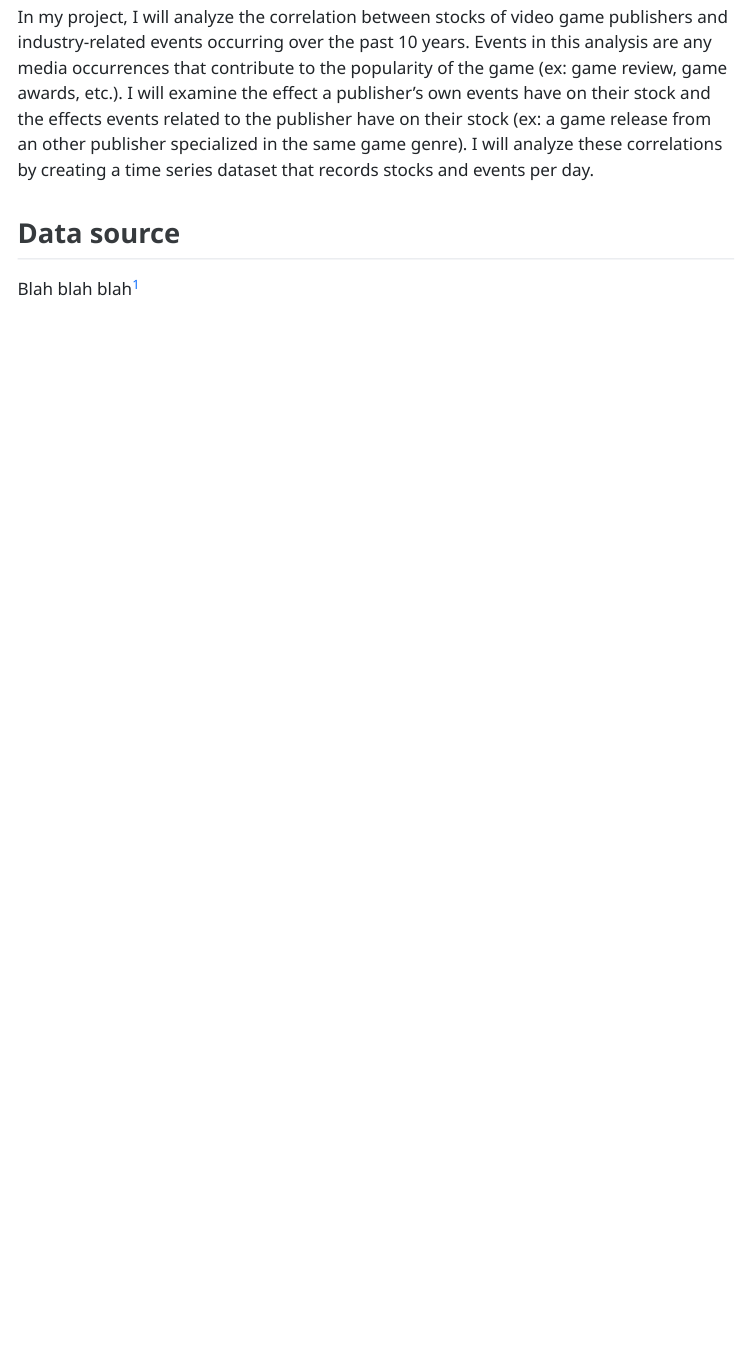
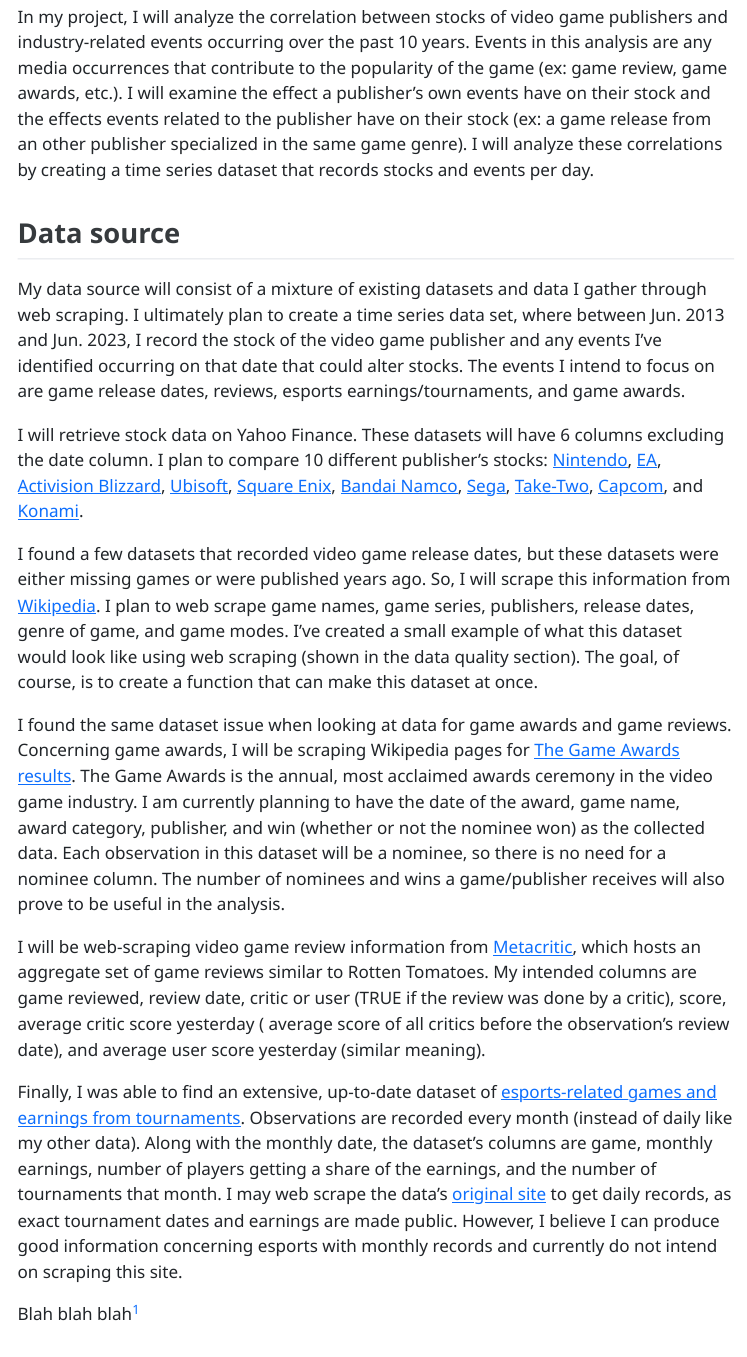
Before and after one commit to jeremyferg/videogames-webscraping-eda-jeremyferg, a Quarto document (Ferguson_Jeremy_Progress_Memo_1.qmd): the page in a window 1100 px wide, from 800 px down. The pictures show the output file Ferguson_Jeremy_Progress_Memo_1.html that the author committed with the source, opened offline; menus at the side of the page are left out.

Commit message:
finished data source

````diff
--- a/Ferguson_Jeremy_Progress_Memo_1.qmd
+++ b/Ferguson_Jeremy_Progress_Memo_1.qmd
@@ -49,12 +49,17 @@
 
 ## Data source
 
-```{r}
+My data source will consist of a mixture of existing datasets and data I gather through web scraping. I ultimately plan to create a time series data set, where between Jun. 2013 and Jun. 2023, I record the stock of the video game publisher and any events I’ve identified occurring on that date that could alter stocks. The events I intend to focus on are game release dates, reviews, esports earnings/tournaments, and game awards.
 
+I will retrieve stock data on Yahoo Finance. These datasets will have 6 columns excluding the date column. I plan to compare 10 different publisher’s stocks: [Nintendo](https://finance.yahoo.com/quote/NTDOY/), [EA](https://finance.yahoo.com/quote/EA/history?period1=1370044800&period2=1685577600&interval=1d&filter=history&frequency=1d&includeAdjustedClose=true), [Activision Blizzard](https://finance.yahoo.com/quote/ATVI/history?period1=1370044800&period2=1685577600&interval=1d&filter=history&frequency=1d&includeAdjustedClose=true), [Ubisoft](https://finance.yahoo.com/quote/UBI.PA/history?period1=1370044800&period2=1685577600&interval=1d&filter=history&frequency=1d&includeAdjustedClose=true), [Square Enix](https://finance.yahoo.com/quote/9684.T/history?period1=1370044800&period2=1685577600&interval=1d&filter=history&frequency=1d&includeAdjustedClose=true), [Bandai Namco](https://finance.yahoo.com/quote/7832.T/history?period1=1370044800&period2=1685577600&interval=1d&filter=history&frequency=1d&includeAdjustedClose=true), [Sega](https://finance.yahoo.com/quote/6460.T/history?period1=1370044800&period2=1685577600&interval=1d&filter=history&frequency=1d&includeAdjustedClose=true), [Take-Two](https://finance.yahoo.com/quote/TTWO/history?period1=1370044800&period2=1685577600&interval=1d&filter=history&frequency=1d&includeAdjustedClose=true), [Capcom](https://finance.yahoo.com/quote/9697.T/history?period1=1370044800&period2=1685577600&interval=1d&filter=history&frequency=1d&includeAdjustedClose=true), and [Konami](https://finance.yahoo.com/quote/9766.T/history?period1=1370044800&period2=1685577600&interval=1d&filter=history&frequency=1d&includeAdjustedClose=true).
 
+I found a few datasets that recorded video game release dates, but these datasets were either missing games or were published years ago. So, I will scrape this information from [Wikipedia](https://en.wikipedia.org/wiki/Category:Video_games_by_year). I plan to web scrape game names, game series, publishers, release dates, genre of game, and game modes. I’ve created a small example of what this dataset would look like using web scraping (shown in the data quality section). The goal, of course, is to create a function that can make this dataset at once.
 
-```
+I found the same dataset issue when looking at data for game awards and game reviews. Concerning game awards, I will be scraping Wikipedia pages for [The Game Awards results](https://en.wikipedia.org/wiki/The_Game_Awards_2022). The Game Awards is the annual, most acclaimed awards ceremony in the video game industry. I am currently planning to have the date of the award, game name, award category, publisher, and win (whether or not the nominee won) as the collected data. Each observation in this dataset will be a nominee, so there is no need for a nominee column. The number of nominees and wins a game/publisher receives will also prove to be useful in the analysis.
 
+I will be web-scraping video game review information from [Metacritic](https://www.metacritic.com/), which hosts an aggregate set of game reviews similar to Rotten Tomatoes. My intended columns are game reviewed, review date, critic or user (TRUE if the review was done by a critic), score, average critic score yesterday ( average score of all critics before the observation’s review date), and average user score yesterday (similar meaning).
+
+Finally, I was able to find an extensive, up-to-date dataset of [esports-related games and earnings from tournaments](https://www.kaggle.com/datasets/rankirsh/esports-earnings). Observations are recorded every month (instead of daily like my other data). Along with the monthly date, the dataset’s columns are game, monthly earnings, number of players getting a share of the earnings, and the number of tournaments that month. I may web scrape the data’s [original site](https://www.esportsearnings.com/) to get daily records, as exact tournament dates and earnings are made public. However, I believe I can produce good information concerning esports with monthly records and currently do not intend on scraping this site.
 
 Blah blah blah^[where blah blah came from, an example of footnote]
 
````
Also changed, not shown: Ferguson_Jeremy_Progress_Memo_1.html.
